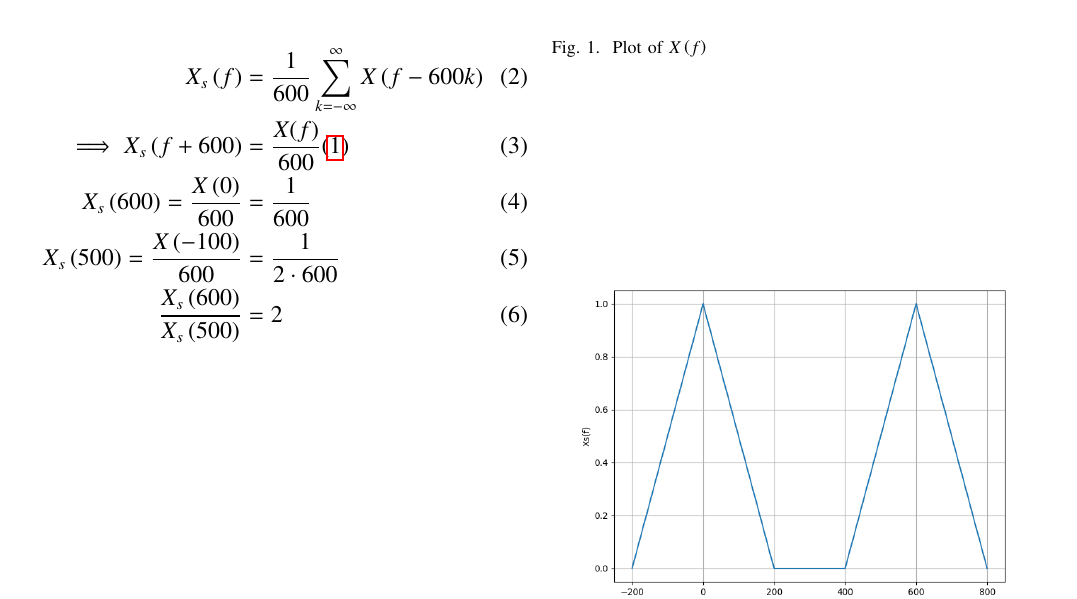
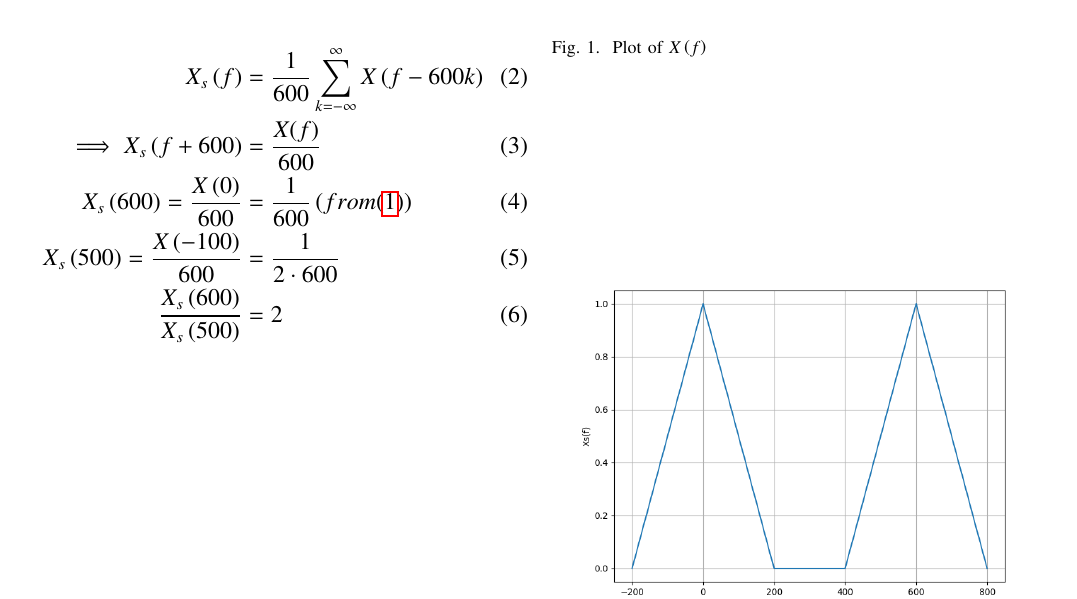
Before and after one commit to NikhithaSri4/GATE-2023-BM-33, a LaTeX paper (GATE-BM-33-2023/gate.tex): part of the page, cut so that both start at the same text. Compiled offline with pdfLaTeX.

Commit message:
Add files via upload

```diff
--- a/GATE-BM-33-2023/gate.tex
+++ b/GATE-BM-33-2023/gate.tex
@@ -141,8 +141,8 @@ The signal is uniformly sampled at a sampling rate of 600 Hz. The Fourier transf
 
 \begin{align}
 X_s\brak{f} &= \frac{1}{600} \sum_{k=-\infty}^{\infty} X\brak{f - 600k} \\
-\implies X_s\brak{f+600} &= \frac{X(f)}{600}  \eqref{eq:BM33} \\
-X_s\brak{600} = \frac{X\brak{0}}{600} &= \frac{1}{600} \\
+\implies X_s\brak{f+600} &= \frac{X(f)}{600} \\
+X_s\brak{600} = \frac{X\brak{0}}{600} &= \frac{1}{600} \brak{from \eqref{eq:BM33}} \\
 X_s\brak{500} = \frac{X\brak{-100}}{600} &= \frac{1}{2\cdot 600} \\
 \frac{X_s\brak{600}}{X_s\brak{500}} &= 2
 \end{align}
```
Also changed, not shown: GATE-BM-33-2023/gate.pdf, 1 other file.
